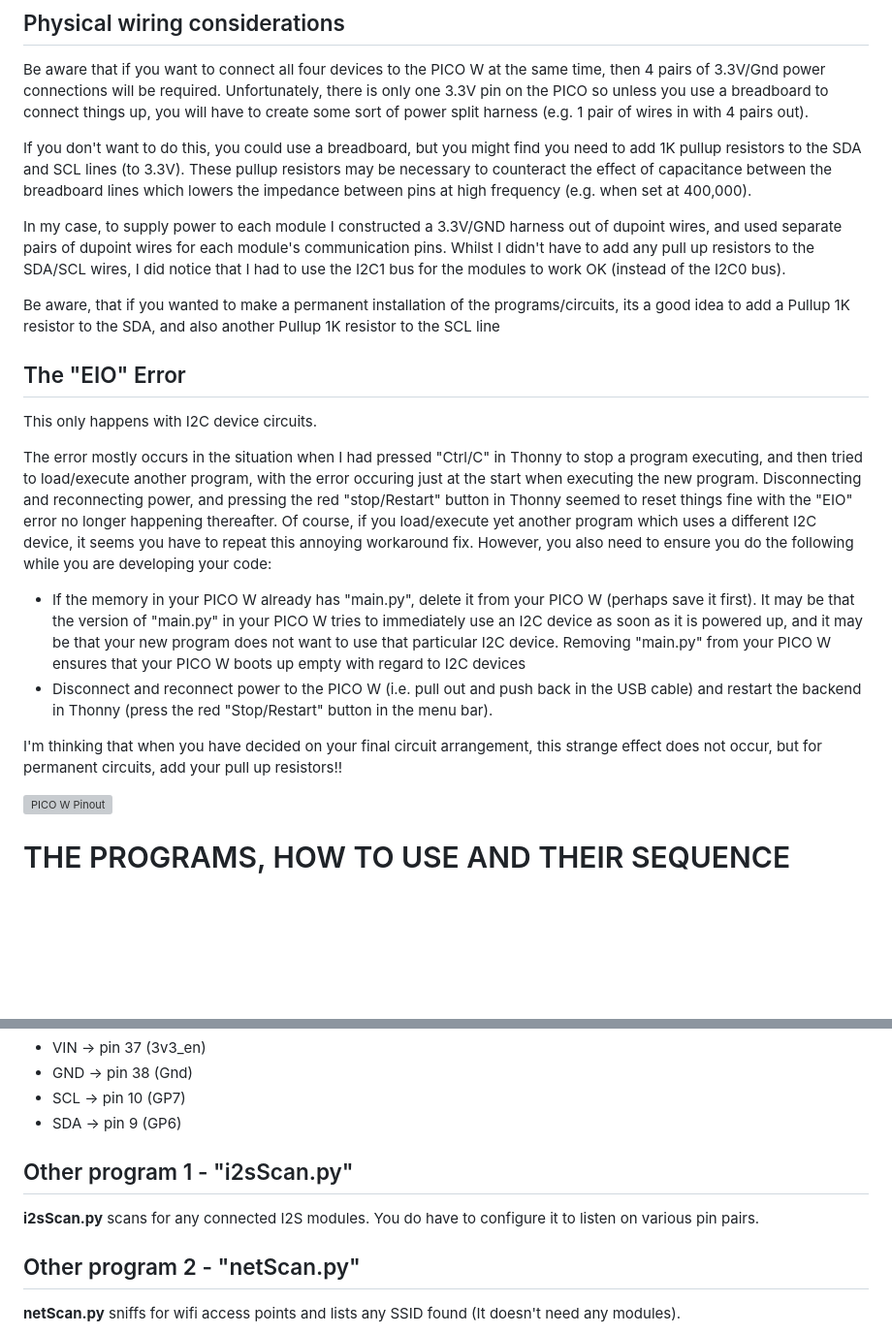
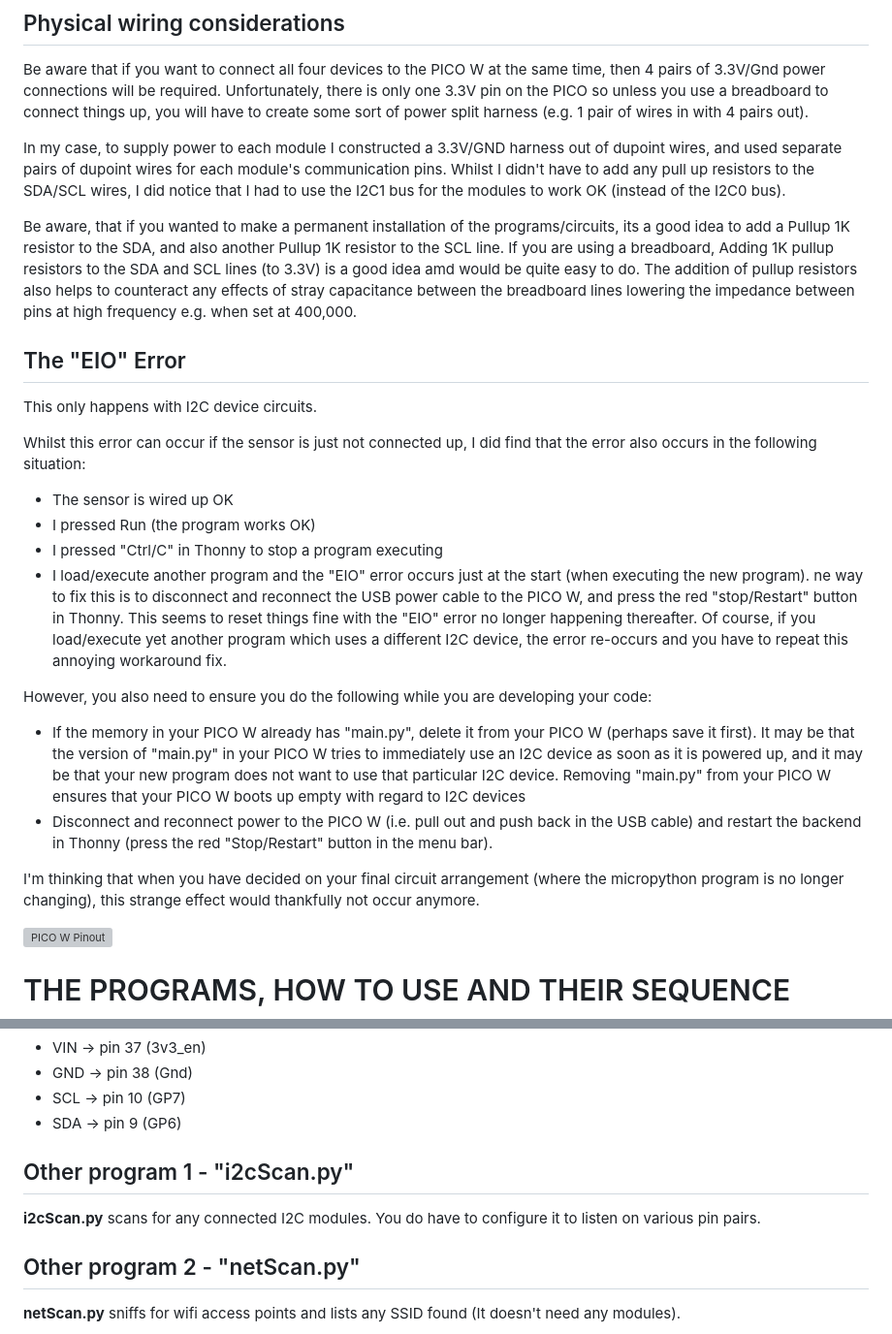
Before and after one commit to CurlyWurly-1/PICO-W-Micropython-examples, a Markdown page: README.md, 2 parts joined by grey strips. Shown: that part at 97% size. Rendered like a GitHub page; blank space fills up the shorter version; grey boxes are pictures that could not be loaded.

```diff
--- a/README.md
+++ b/README.md
@@ -35,20 +35,26 @@ _N.B. Until the official "micropython" version is released for the "PICO 2 W" ,
 Be aware that if you want to connect all four devices to the PICO W at the same time, then 4 pairs of 3.3V/Gnd power connections will be required.
 Unfortunately, there is only one 3.3V pin on the PICO so unless you use a breadboard to connect things up, you will have to create some sort of power split harness (e.g. 1 pair of wires in with 4 pairs out).
 
-If you don't want to do this, you could use a breadboard, but you might find you need to add 1K pullup resistors to the SDA and SCL lines (to 3.3V). These pullup resistors may be necessary to counteract the effect of capacitance between the breadboard lines which lowers the impedance between pins at high frequency (e.g. when set at 400,000).
-
 In my case, to supply power to each module I constructed a 3.3V/GND harness out of dupoint wires, and used separate pairs of dupoint wires for each module's communication pins.  Whilst I didn't have to add any pull up resistors to the SDA/SCL wires, I did notice that I had to use the I2C1 bus for the modules to work OK (instead of the I2C0 bus).
 
-Be aware, that if you wanted to make a permanent installation of the programs/circuits, its a good idea to add a Pullup 1K resistor to the SDA, and also another Pullup 1K resistor to the SCL line
+Be aware, that if you wanted to make a permanent installation of the programs/circuits, its a good idea to add a Pullup 1K resistor to the SDA, and also another Pullup 1K resistor to the SCL line.
+If you are using a breadboard, Adding 1K pullup resistors to the SDA and SCL lines (to 3.3V) is a good idea amd would be quite easy to do. The addition of pullup resistors also helps to counteract any effects of stray capacitance between the breadboard lines lowering the impedance between pins at high frequency e.g. when set at 400,000.
 
 ## The "EIO" Error
 This only happens with I2C device circuits.
 
-The error mostly occurs in the situation when I had pressed "Ctrl/C" in Thonny to stop a program executing, and then tried to load/execute another program, with the error occuring just at the start when executing the new program. Disconnecting and reconnecting power, and pressing the red "stop/Restart" button in Thonny seemed to reset things fine with the "EIO" error no longer happening thereafter. Of course, if you load/execute yet another program which uses a different I2C device, it seems you have to repeat this annoying workaround fix. However, you also need to ensure you do the following while you are developing your code:
+Whilst this error can occur if the sensor is just not connected up, I did find that the error also occurs in the following situation:
+ - The sensor is wired up OK
+ - I pressed Run (the program works OK)
+ - I pressed "Ctrl/C" in Thonny to stop a program executing
+ - I load/execute another program and the "EIO" error occurs just at the start (when executing the new program).
+ne way to fix this is to disconnect and reconnect the USB power cable to the PICO W, and press the red "stop/Restart" button in Thonny. This seems to reset things fine with the "EIO" error no longer happening thereafter. Of course, if you load/execute yet another program which uses a different I2C device, the error re-occurs and you have to repeat this annoying workaround fix.
+
+However, you also need to ensure you do the following while you are developing your code:
  - If the memory in your PICO W already has "main.py", delete it from your PICO W (perhaps save it first). It may be that the version of "main.py" in your PICO W tries to immediately use an I2C device as soon as it is powered up, and it may be that your new program does not want to use that particular I2C device.  Removing "main.py" from your PICO W ensures that your PICO W boots up empty with regard to I2C devices
  - Disconnect and reconnect power to the PICO W (i.e. pull out and push back in the USB cable) and restart the backend in Thonny (press the red "Stop/Restart" button in the menu bar).
 
-I'm thinking that when you have decided on your final circuit arrangement, this strange effect does not occur, but for permanent circuits, add your pull up resistors!!
+I'm thinking that when you have decided on your final circuit arrangement (where the micropython program is no longer changing), this strange effect would thankfully not occur anymore.
 
 <img src="/images/picow_pinout.png" alt="PICO W Pinout"/>
 
@@ -98,8 +104,8 @@ Attach BME280 Module as follows
  - SCL          -> pin 10 (GP7)
  - SDA          -> pin  9 (GP6)
 
-## Other program 1 - "i2sScan.py"
-**i2sScan.py** scans for any connected I2S modules. You do have to configure it to listen on various pin pairs.
+## Other program 1 - "i2cScan.py"
+**i2cScan.py** scans for any connected I2C modules. You do have to configure it to listen on various pin pairs.
 
 ## Other program 2 - "netScan.py"
 **netScan.py** sniffs for wifi access points and lists any SSID found (It doesn't need any modules).
```
